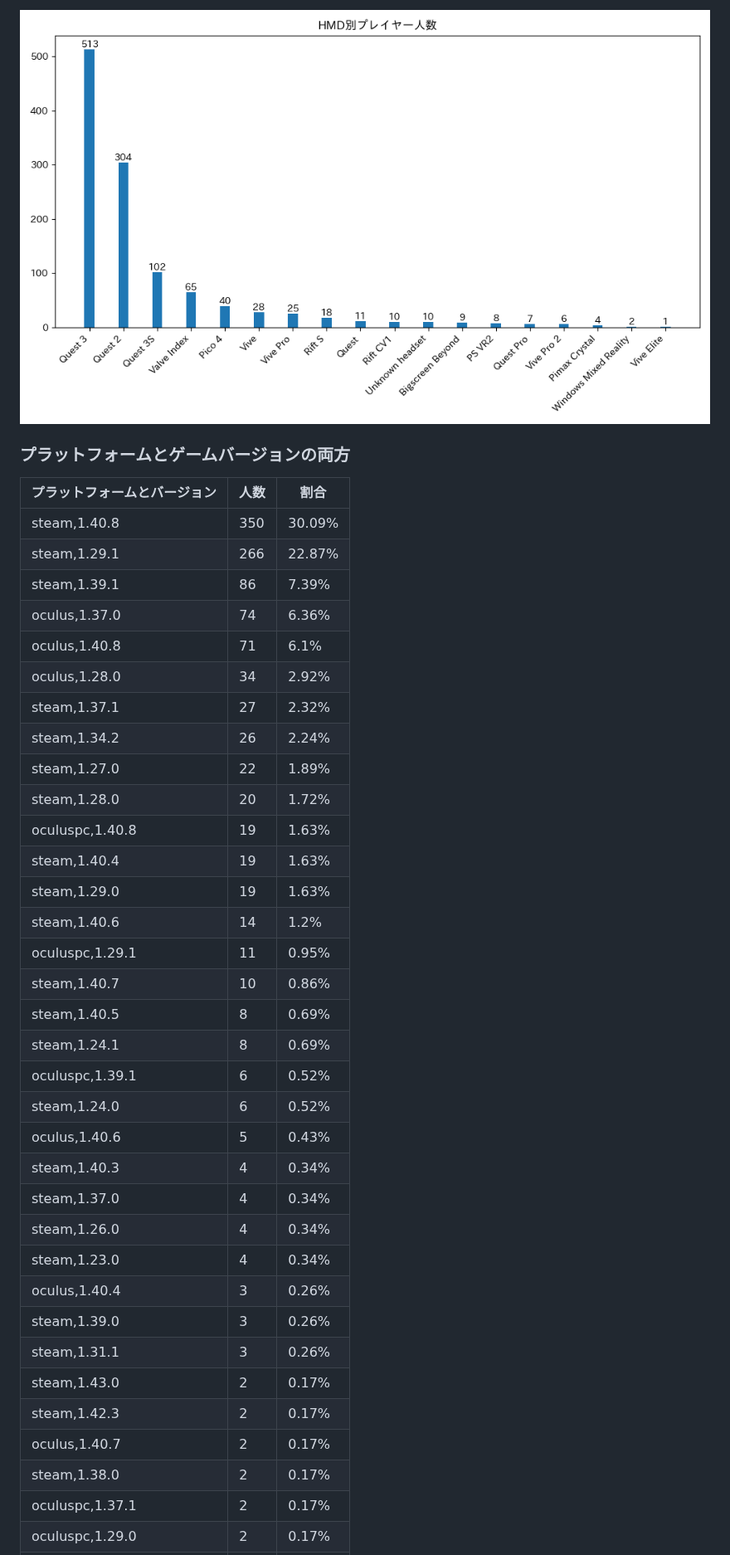
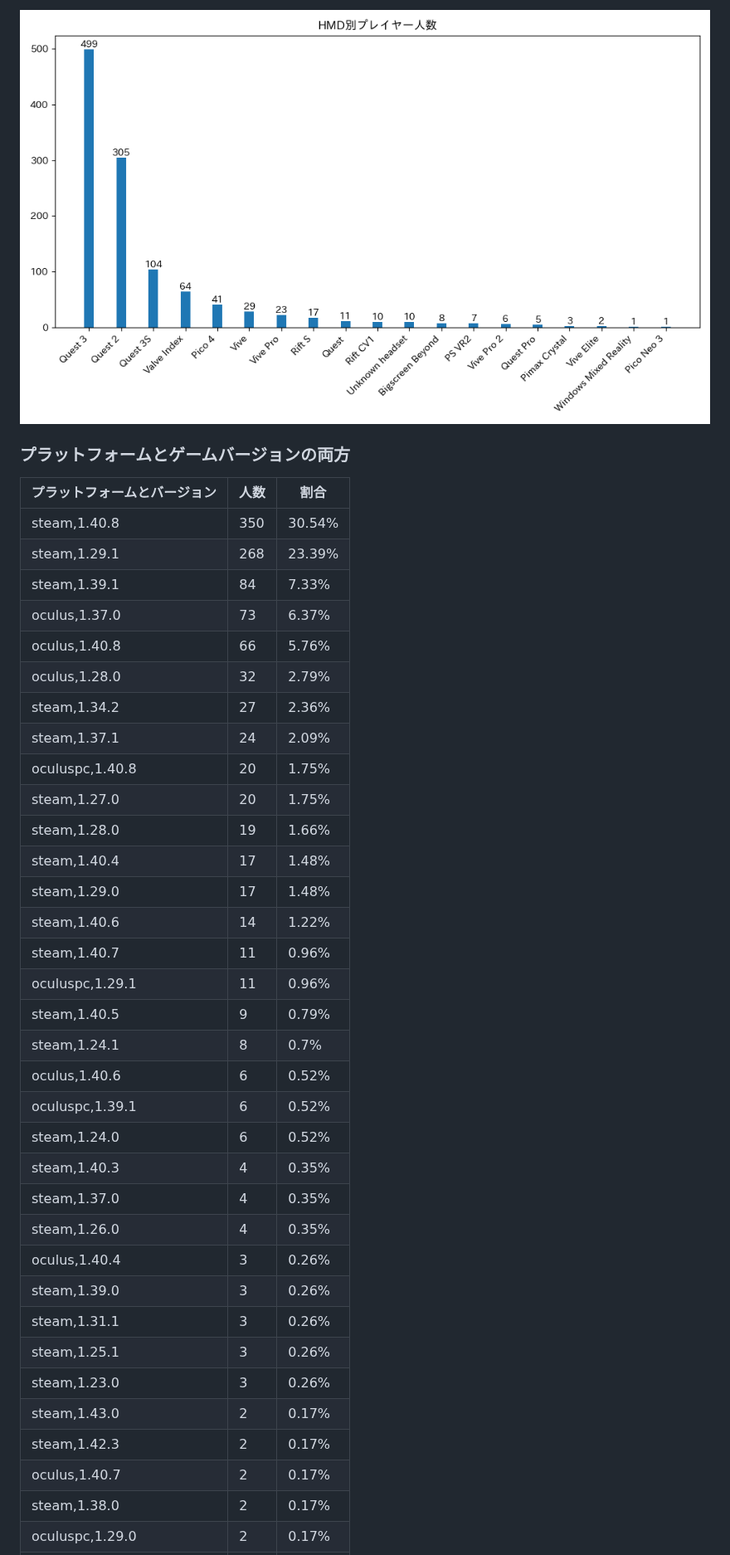
Before and after one commit to rakkyo150/player_count_by_bs_version, a Markdown page: README.md, the part around one of its changes. Shown at 83% size. GitHub-like rendering; pictures changed too: hmd_count.png.

```diff
--- a/README.md
+++ b/README.md
@@ -89,37 +88,37 @@
 ### プラットフォームとゲームバージョンの両方
 | プラットフォームとバージョン | 人数 | 割合 |
 | ---- | ---- | ---- |
-| steam,1.40.8 | 350 | 30.09% |
-| steam,1.29.1 | 266 | 22.87% |
-| steam,1.39.1 | 86 | 7.39% |
-| oculus,1.37.0 | 74 | 6.36% |
-| oculus,1.40.8 | 71 | 6.1% |
-| oculus,1.28.0 | 34 | 2.92% |
-| steam,1.37.1 | 27 | 2.32% |
-| steam,1.34.2 | 26 | 2.24% |
-| steam,1.27.0 | 22 | 1.89% |
-| steam,1.28.0 | 20 | 1.72% |
-| oculuspc,1.40.8 | 19 | 1.63% |
-| steam,1.40.4 | 19 | 1.63% |
-| steam,1.29.0 | 19 | 1.63% |
-| steam,1.40.6 | 14 | 1.2% |
-| oculuspc,1.29.1 | 11 | 0.95% |
-| steam,1.40.7 | 10 | 0.86% |
-| steam,1.40.5 | 8 | 0.69% |
-| steam,1.24.1 | 8 | 0.69% |
+| steam,1.40.8 | 350 | 30.54% |
+| steam,1.29.1 | 268 | 23.39% |
+| steam,1.39.1 | 84 | 7.33% |
+| oculus,1.37.0 | 73 | 6.37% |
+| oculus,1.40.8 | 66 | 5.76% |
+| oculus,1.28.0 | 32 | 2.79% |
+| steam,1.34.2 | 27 | 2.36% |
+| steam,1.37.1 | 24 | 2.09% |
+| oculuspc,1.40.8 | 20 | 1.75% |
+| steam,1.27.0 | 20 | 1.75% |
+| steam,1.28.0 | 19 | 1.66% |
+| steam,1.40.4 | 17 | 1.48% |
+| steam,1.29.0 | 17 | 1.48% |
+| steam,1.40.6 | 14 | 1.22% |
+| steam,1.40.7 | 11 | 0.96% |
+| oculuspc,1.29.1 | 11 | 0.96% |
+| steam,1.40.5 | 9 | 0.79% |
+| steam,1.24.1 | 8 | 0.7% |
+| oculus,1.40.6 | 6 | 0.52% |
 | oculuspc,1.39.1 | 6 | 0.52% |
 | steam,1.24.0 | 6 | 0.52% |
-| oculus,1.40.6 | 5 | 0.43% |
-| steam,1.40.3 | 4 | 0.34% |
-| steam,1.37.0 | 4 | 0.34% |
-| steam,1.26.0 | 4 | 0.34% |
-| steam,1.23.0 | 4 | 0.34% |
+| steam,1.40.3 | 4 | 0.35% |
+| steam,1.37.0 | 4 | 0.35% |
+| steam,1.26.0 | 4 | 0.35% |
 | oculus,1.40.4 | 3 | 0.26% |
 | steam,1.39.0 | 3 | 0.26% |
 | steam,1.31.1 | 3 | 0.26% |
+| steam,1.25.1 | 3 | 0.26% |
+| steam,1.23.0 | 3 | 0.26% |
 | steam,1.43.0 | 2 | 0.17% |
 | steam,1.42.3 | 2 | 0.17% |
 | oculus,1.40.7 | 2 | 0.17% |
 | steam,1.38.0 | 2 | 0.17% |
-| oculuspc,1.37.1 | 2 | 0.17% |
 | oculuspc,1.29.0 | 2 | 0.17% |
```
Also changed, not shown: other parts of README.md (+43 -47 lines), game_version_count.png, platform_count.png, platform_game_version_count.png, 1 other file.
